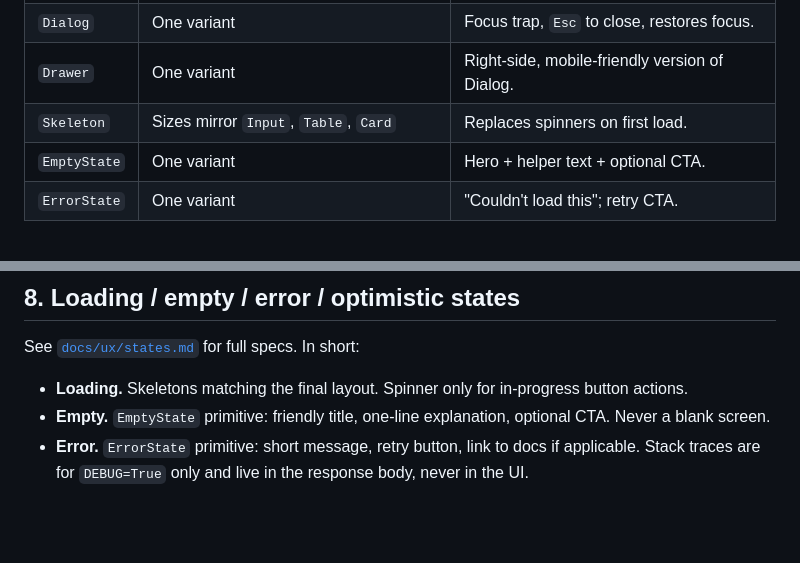
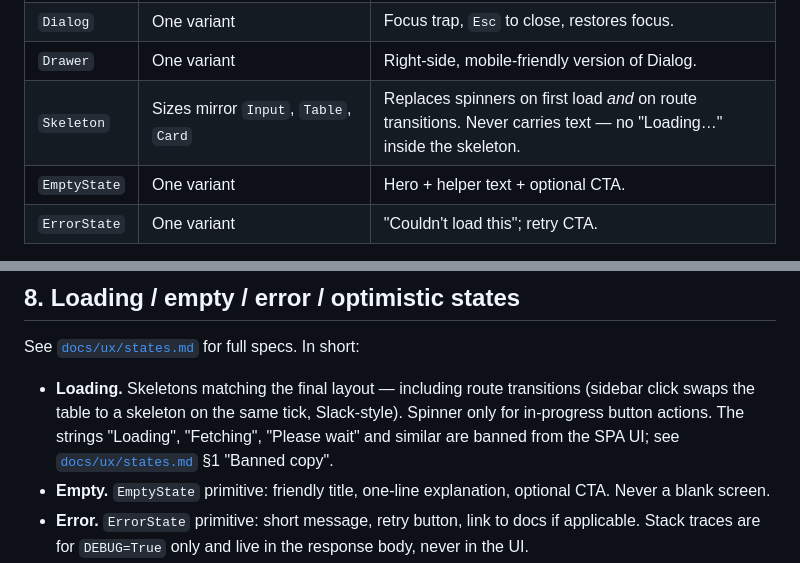
Before and after one commit to MartinCastroAlvarez/django-admin-react, a Markdown page: DESIGN_SYSTEM.md, 2 parts joined by grey strips. Rendered like a GitHub page; blank space fills up the shorter version.

```diff
--- a/DESIGN_SYSTEM.md
+++ b/DESIGN_SYSTEM.md
@@ -228,7 +228,7 @@ new variants in page packages is not allowed.
 | `Toast`         | `success`, `warning`, `danger`                     | Top-right; auto-dismiss 4 s; AA contrast.          |
 | `Dialog`        | One variant                                        | Focus trap, `Esc` to close, restores focus.        |
 | `Drawer`        | One variant                                        | Right-side, mobile-friendly version of Dialog.     |
-| `Skeleton`      | Sizes mirror `Input`, `Table`, `Card`              | Replaces spinners on first load.                   |
+| `Skeleton`      | Sizes mirror `Input`, `Table`, `Card`              | Replaces spinners on first load *and* on route transitions. Never carries text — no "Loading…" inside the skeleton. |
 | `EmptyState`    | One variant                                        | Hero + helper text + optional CTA.                 |
 | `ErrorState`    | One variant                                        | "Couldn't load this"; retry CTA.                   |
 
@@ -270,8 +270,12 @@ not an admin.
 
 See [`docs/ux/states.md`](docs/ux/states.md) for full specs. In short:
 
-- **Loading.** Skeletons matching the final layout. Spinner only for
-  in-progress button actions.
+- **Loading.** Skeletons matching the final layout — including route
+  transitions (sidebar click swaps the table to a skeleton on the
+  same tick, Slack-style). Spinner only for in-progress button
+  actions. The strings "Loading", "Fetching", "Please wait" and
+  similar are banned from the SPA UI; see
+  [`docs/ux/states.md`](docs/ux/states.md) §1 "Banned copy".
 - **Empty.** `EmptyState` primitive: friendly title, one-line
   explanation, optional CTA. Never a blank screen.
 - **Error.** `ErrorState` primitive: short message, retry button,
```
Also changed, not shown: docs/ux/states.md (+45 -1 lines), forum/UX-DIRECTIVE-skeletons-no-loading-text.md (added, +187 -0 lines).
